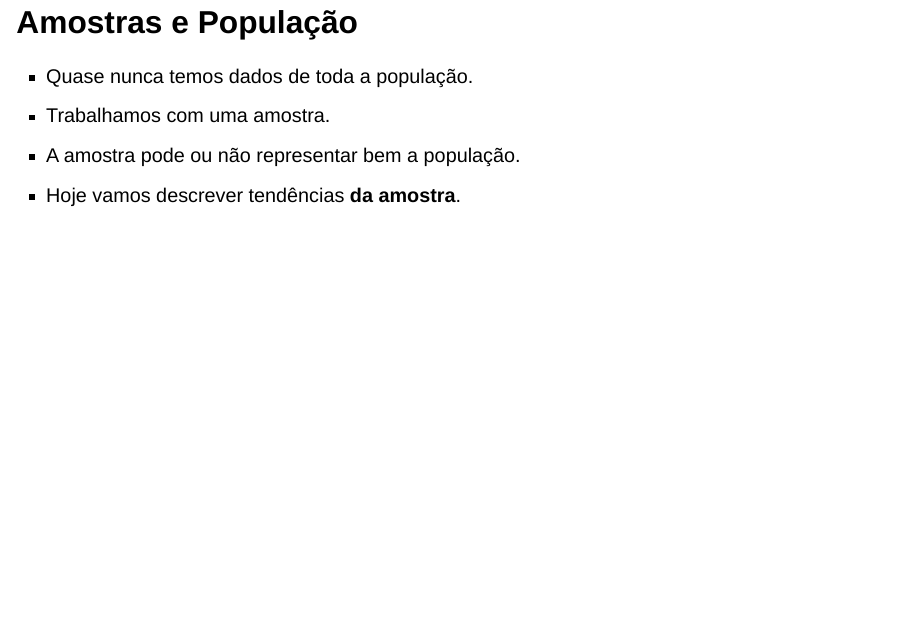
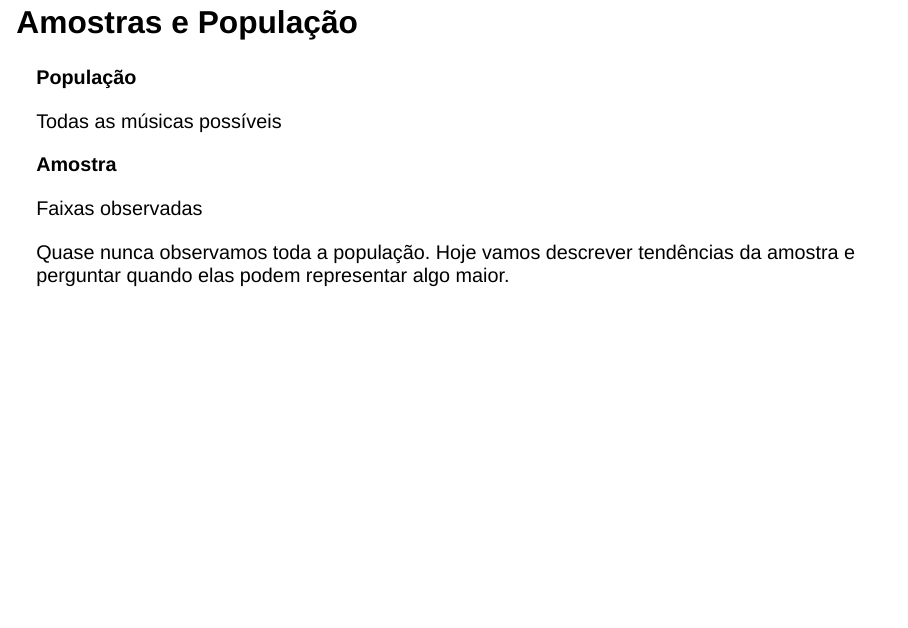
Before and after one commit to heitorramos/icd, a Quarto document (slides/06-tendencias-centrais.qmd): page 6 of 43. Rendered offline with R 4.5, knitr and Pandoc in place of Quarto, with nearby package versions; drawn as Slidy slides in place of the format the file asks for.

Commit message:
Replace sample slide with editable figure

```diff
--- a/slides/06-tendencias-centrais.qmd
+++ b/slides/06-tendencias-centrais.qmd
@@ -47,10 +47,24 @@ gênero e popularidade.
 
 ## Amostras e População
 
-- Quase nunca temos dados de toda a população.
-- Trabalhamos com uma amostra.
-- A amostra pode ou não representar bem a população.
-- Hoje vamos descrever tendências **da amostra**.
+::: {.sample-figure}
+::: {.population-bubble}
+**População**
+
+Todas as músicas possíveis
+:::
+
+::: {.sample-bubble}
+**Amostra**
+
+Faixas observadas
+:::
+
+::: {.sample-caption}
+Quase nunca observamos toda a população. Hoje vamos descrever tendências da
+amostra e perguntar quando elas podem representar algo maior.
+:::
+:::
 
 ## O grande problema
 
--- a/slides/styles/slides.scss
+++ b/slides/styles/slides.scss
@@ -102,3 +102,49 @@ $link-color: #0f6b78;
   max-height: 68vh;
   object-fit: contain;
 }
+
+.reveal .sample-figure {
+  display: grid;
+  grid-template-columns: 1fr;
+  justify-items: center;
+  margin-top: 0.5rem;
+  position: relative;
+}
+
+.reveal .population-bubble {
+  align-items: center;
+  background: #eef6f7;
+  border: 0.18rem solid #0f6b78;
+  border-radius: 999px;
+  color: #17324d;
+  display: flex;
+  flex-direction: column;
+  height: 16rem;
+  justify-content: center;
+  text-align: center;
+  width: 30rem;
+}
+
+.reveal .sample-bubble {
+  align-items: center;
+  background: #fff5ed;
+  border: 0.18rem solid #d95f02;
+  border-radius: 999px;
+  color: #17324d;
+  display: flex;
+  flex-direction: column;
+  height: 7rem;
+  justify-content: center;
+  margin-top: -8.5rem;
+  text-align: center;
+  width: 13rem;
+}
+
+.reveal .sample-caption {
+  color: #27323a;
+  font-size: 0.78em;
+  line-height: 1.25;
+  margin-top: 1.2rem;
+  max-width: 30rem;
+  text-align: center;
+}
```
